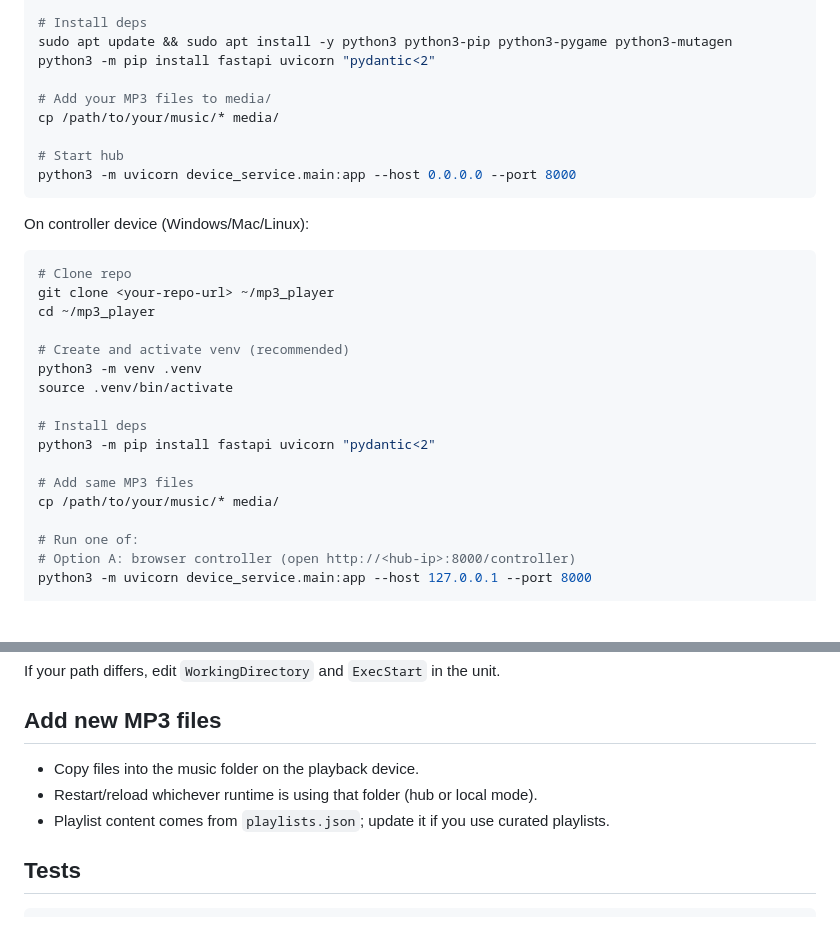
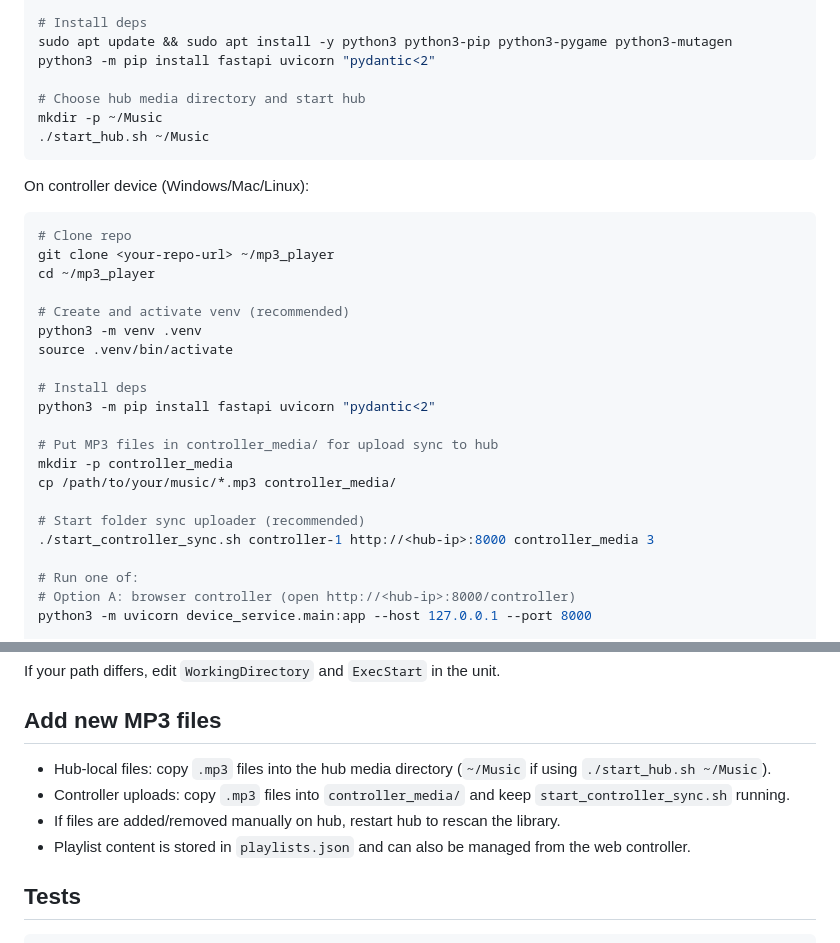
Before and after one commit to 86azmuH/HTs-MP3-Player, a Markdown page: README.md, 2 parts joined by grey strips. Rendered like a GitHub page; blank space fills up the shorter version.

````diff
--- a/README.md
+++ b/README.md
@@ -32,11 +32,9 @@ source .venv/bin/activate
 sudo apt update && sudo apt install -y python3 python3-pip python3-pygame python3-mutagen
 python3 -m pip install fastapi uvicorn "pydantic<2"
 
-# Add your MP3 files to media/
-cp /path/to/your/music/* media/
-
-# Start hub
-python3 -m uvicorn device_service.main:app --host 0.0.0.0 --port 8000
+# Choose hub media directory and start hub
+mkdir -p ~/Music
+./start_hub.sh ~/Music
 ```
 
 On controller device (Windows/Mac/Linux):
@@ -53,8 +51,12 @@ source .venv/bin/activate
 # Install deps
 python3 -m pip install fastapi uvicorn "pydantic<2"
 
-# Add same MP3 files
-cp /path/to/your/music/* media/
+# Put MP3 files in controller_media/ for upload sync to hub
+mkdir -p controller_media
+cp /path/to/your/music/*.mp3 controller_media/
+
+# Start folder sync uploader (recommended)
+./start_controller_sync.sh controller-1 http://<hub-ip>:8000 controller_media 3
 
 # Run one of:
 # Option A: browser controller (open http://<hub-ip>:8000/controller)
@@ -249,10 +307,10 @@ If your path differs, edit `WorkingDirectory` and `ExecStart` in the unit.
 
 ## Add new MP3 files
 
-- Copy files into the music folder on the playback device.
-- Restart/reload whichever runtime is using that folder (hub or local mode).
-- Playlist content comes from `playlists.json`; update it if you use curated
-  playlists.
+- Hub-local files: copy `.mp3` files into the hub media directory (`~/Music` if using `./start_hub.sh ~/Music`).
+- Controller uploads: copy `.mp3` files into `controller_media/` and keep `start_controller_sync.sh` running.
+- If files are added/removed manually on hub, restart hub to rescan the library.
+- Playlist content is stored in `playlists.json` and can also be managed from the web controller.
 
 ## Tests
 
````
Also changed, not shown: other parts of README.md (+56 -0 lines).
